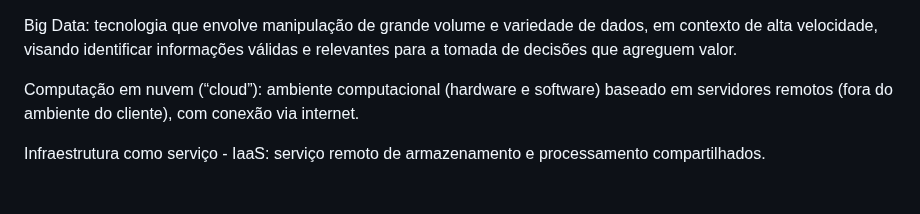
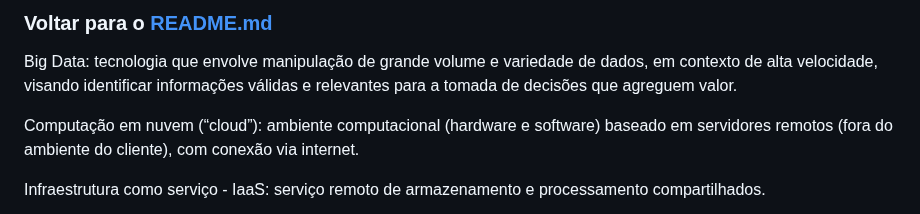
Before and after one commit to brunaquignoli/study, a Markdown page: ia.md, the part around the change. Rendered like a GitHub page.

```diff
--- a/ia.md
+++ b/ia.md
@@ -1,3 +1,5 @@
+### Voltar para o [README.md](./README.md)
+
 Big Data: tecnologia que envolve manipulação de grande volume e variedade de dados, em contexto de alta velocidade, visando identificar informações válidas e relevantes para a tomada de decisões que agreguem valor.
 
 Computação em nuvem (“cloud”): ambiente computacional (hardware e software) baseado em servidores remotos (fora do ambiente do cliente), com conexão via internet.
```
